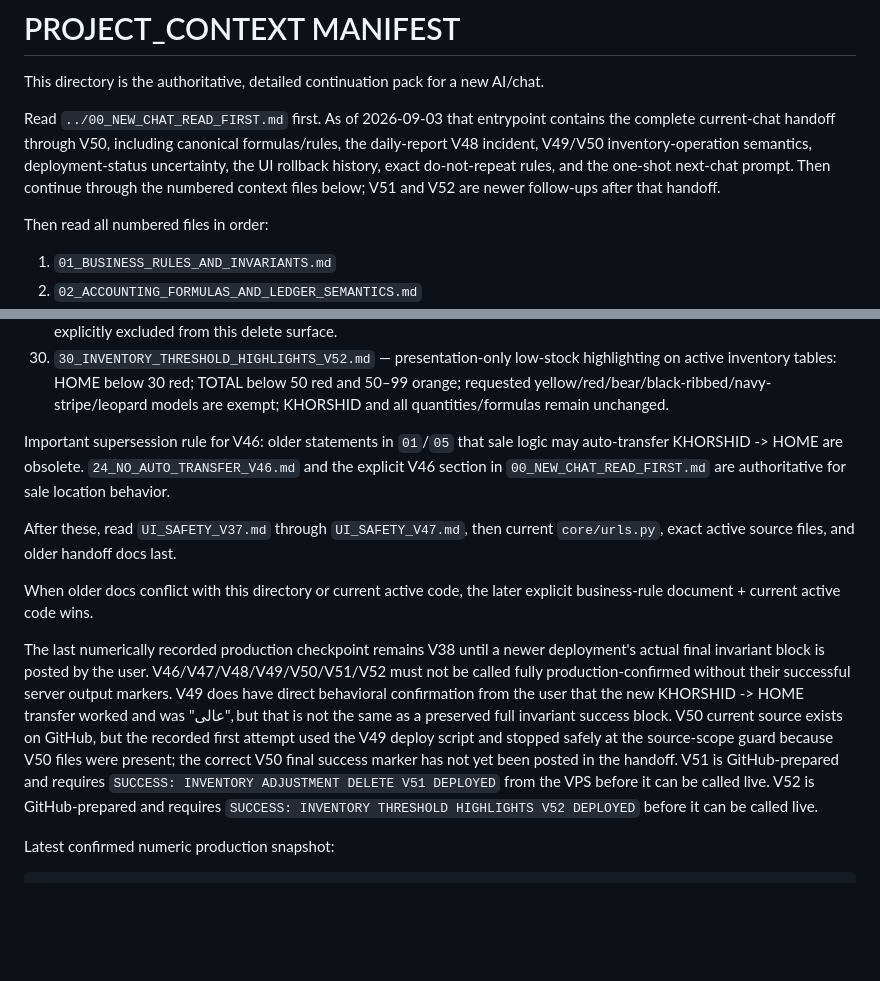
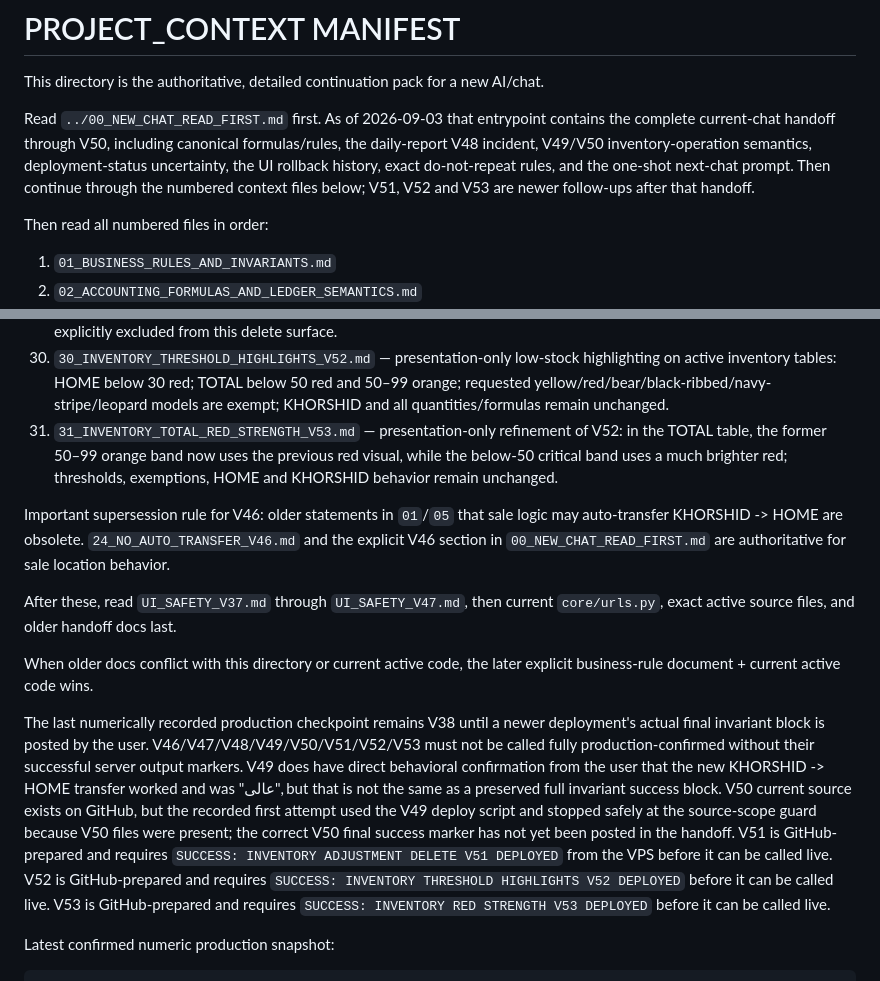
Before and after one commit to aliiitavazoeiii-afk/darma-general, a Markdown page: docs/PROJECT_CONTEXT/README.md, 2 parts joined by grey strips. GitHub-like rendering; blank space fills up the shorter version.

Commit message:
add v53 inventory red-strength context

```diff
--- a/docs/PROJECT_CONTEXT/README.md
+++ b/docs/PROJECT_CONTEXT/README.md
@@ -2,7 +2,7 @@
 
 This directory is the authoritative, detailed continuation pack for a new AI/chat.
 
-Read `../00_NEW_CHAT_READ_FIRST.md` first. As of 2026-09-03 that entrypoint contains the complete current-chat handoff through V50, including canonical formulas/rules, the daily-report V48 incident, V49/V50 inventory-operation semantics, deployment-status uncertainty, the UI rollback history, exact do-not-repeat rules, and the one-shot next-chat prompt. Then continue through the numbered context files below; V51 and V52 are newer follow-ups after that handoff.
+Read `../00_NEW_CHAT_READ_FIRST.md` first. As of 2026-09-03 that entrypoint contains the complete current-chat handoff through V50, including canonical formulas/rules, the daily-report V48 incident, V49/V50 inventory-operation semantics, deployment-status uncertainty, the UI rollback history, exact do-not-repeat rules, and the one-shot next-chat prompt. Then continue through the numbered context files below; V51, V52 and V53 are newer follow-ups after that handoff.
 
 Then read all numbered files in order:
 
@@ -36,6 +36,7 @@ Then read all numbered files in order:
 28. `28_INVENTORY_OPERATIONS_V50.md` — makes both inventory-operation cards compact and changes absolute stock correction to one date/brand/size/location selection plus all colors for that brand in one atomic physical-count submit; blank means unchanged and explicit zero means final stock zero.
 29. `29_INVENTORY_ADJUSTMENT_DELETE_V51.md` — adds a guarded delete/reversal action only for manual V50 `InventoryAdjustment` rows in the recent movement table; exact delta is reversed to restore the pre-correction quantity, while deletion is blocked if any newer movement exists on that same stock cell. Standalone-return V37 adjustments are explicitly excluded from this delete surface.
 30. `30_INVENTORY_THRESHOLD_HIGHLIGHTS_V52.md` — presentation-only low-stock highlighting on active inventory tables: HOME below 30 red; TOTAL below 50 red and 50–99 orange; requested yellow/red/bear/black-ribbed/navy-stripe/leopard models are exempt; KHORSHID and all quantities/formulas remain unchanged.
+31. `31_INVENTORY_TOTAL_RED_STRENGTH_V53.md` — presentation-only refinement of V52: in the TOTAL table, the former 50–99 orange band now uses the previous red visual, while the below-50 critical band uses a much brighter red; thresholds, exemptions, HOME and KHORSHID behavior remain unchanged.
 
 Important supersession rule for V46: older statements in `01`/`05` that sale logic may auto-transfer KHORSHID -> HOME are obsolete. `24_NO_AUTO_TRANSFER_V46.md` and the explicit V46 section in `00_NEW_CHAT_READ_FIRST.md` are authoritative for sale location behavior.
 
@@ -43,7 +44,7 @@ After these, read `UI_SAFETY_V37.md` through `UI_SAFETY_V47.md`, then current `c
 
 When older docs conflict with this directory or current active code, the later explicit business-rule document + current active code wins.
 
-The last numerically recorded production checkpoint remains V38 until a newer deployment's actual final invariant block is posted by the user. V46/V47/V48/V49/V50/V51/V52 must not be called fully production-confirmed without their successful server output markers. V49 does have direct behavioral confirmation from the user that the new KHORSHID -> HOME transfer worked and was "عالی", but that is not the same as a preserved full invariant success block. V50 current source exists on GitHub, but the recorded first attempt used the V49 deploy script and stopped safely at the source-scope guard because V50 files were present; the correct V50 final success marker has not yet been posted in the handoff. V51 is GitHub-prepared and requires `SUCCESS: INVENTORY ADJUSTMENT DELETE V51 DEPLOYED` from the VPS before it can be called live. V52 is GitHub-prepared and requires `SUCCESS: INVENTORY THRESHOLD HIGHLIGHTS V52 DEPLOYED` before it can be called live.
+The last numerically recorded production checkpoint remains V38 until a newer deployment's actual final invariant block is posted by the user. V46/V47/V48/V49/V50/V51/V52/V53 must not be called fully production-confirmed without their successful server output markers. V49 does have direct behavioral confirmation from the user that the new KHORSHID -> HOME transfer worked and was "عالی", but that is not the same as a preserved full invariant success block. V50 current source exists on GitHub, but the recorded first attempt used the V49 deploy script and stopped safely at the source-scope guard because V50 files were present; the correct V50 final success marker has not yet been posted in the handoff. V51 is GitHub-prepared and requires `SUCCESS: INVENTORY ADJUSTMENT DELETE V51 DEPLOYED` from the VPS before it can be called live. V52 is GitHub-prepared and requires `SUCCESS: INVENTORY THRESHOLD HIGHLIGHTS V52 DEPLOYED` before it can be called live. V53 is GitHub-prepared and requires `SUCCESS: INVENTORY RED STRENGTH V53 DEPLOYED` before it can be called live.
 
 Latest confirmed numeric production snapshot:
 
```
